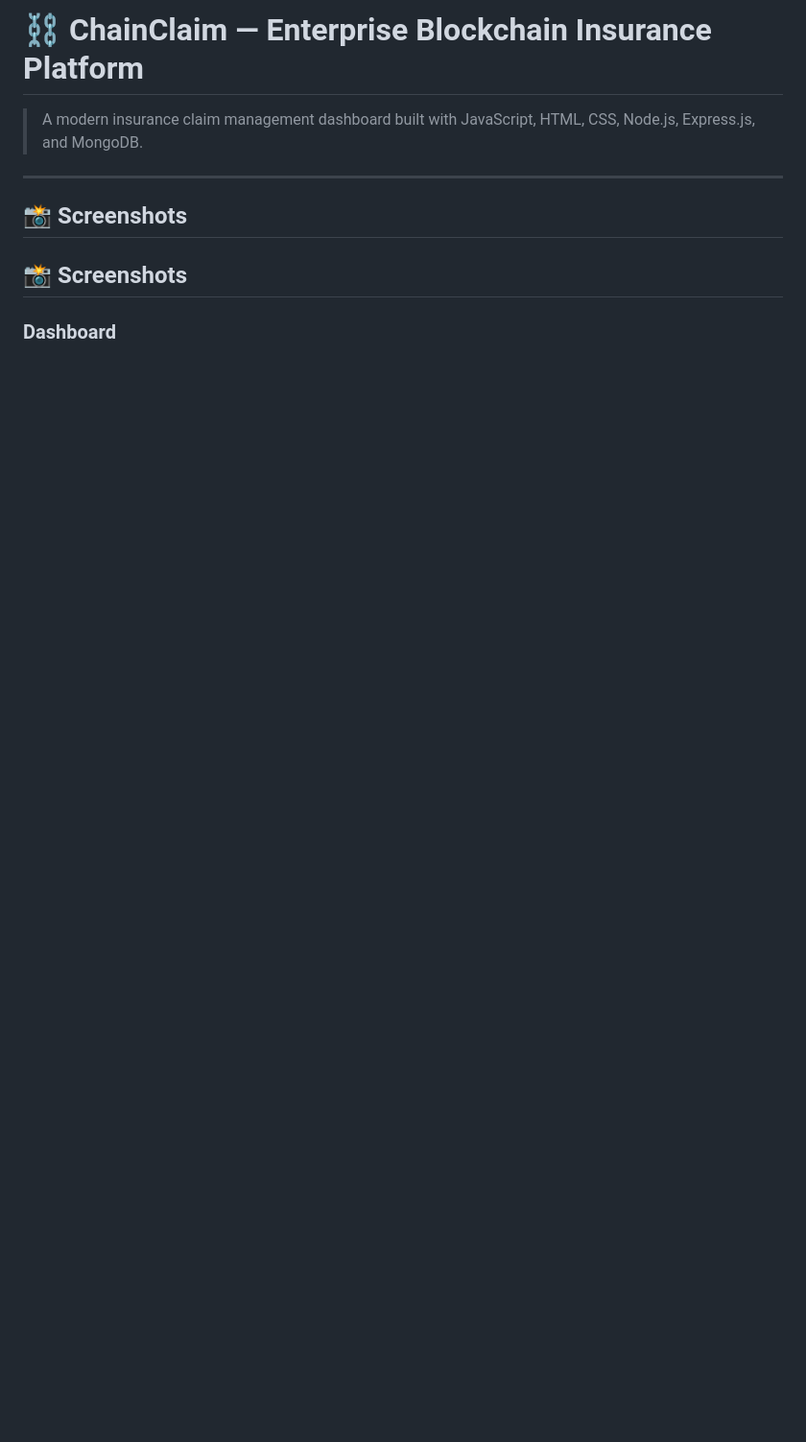
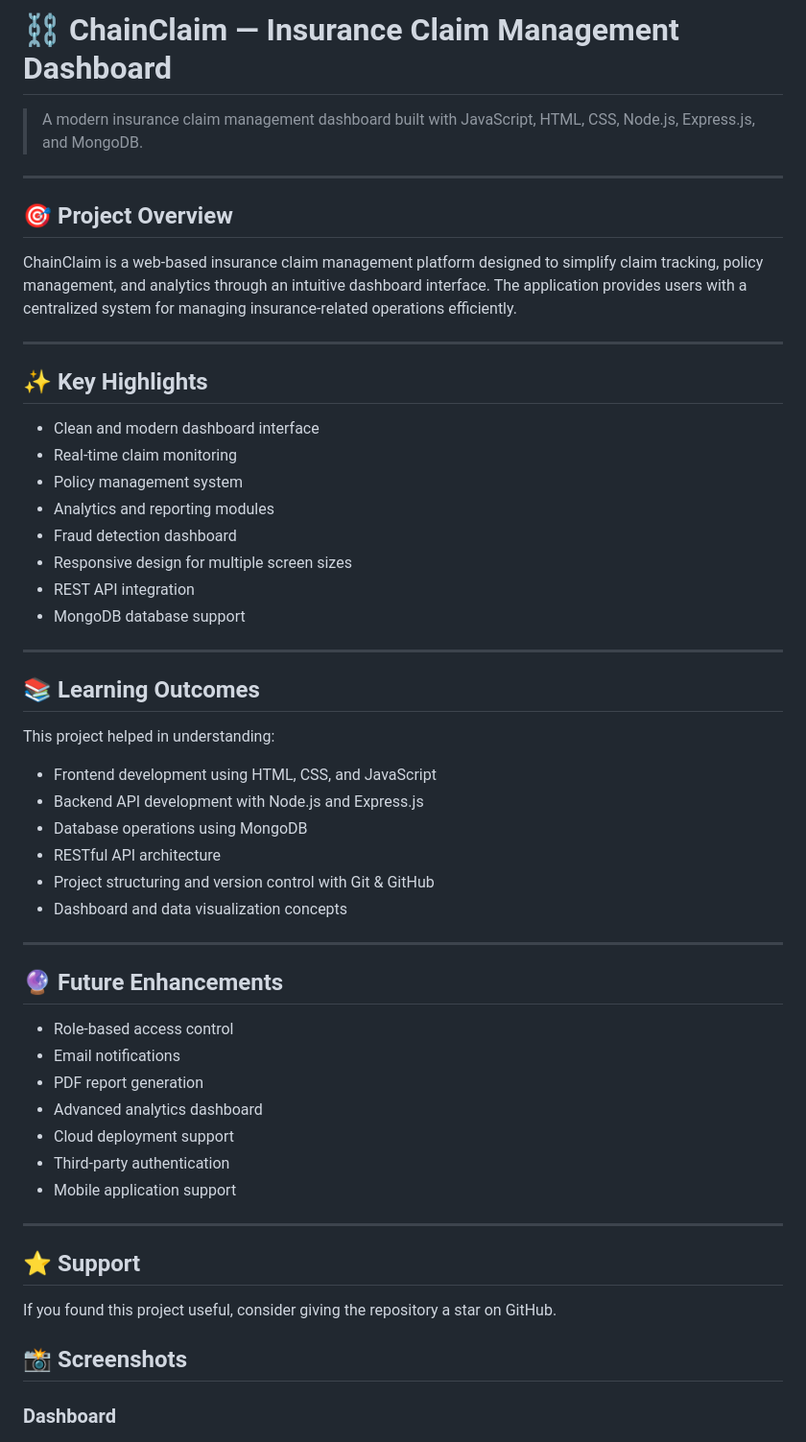
Before and after one commit to kaveesh9876-png/chainclaim, a Markdown page: README.md, the part around the change. Shown at 96% size. Rendered like a GitHub page; blank space fills up the shorter version.

```diff
--- a/README.md
+++ b/README.md
@@ -1,10 +1,58 @@
-# ⛓️ ChainClaim — Enterprise Blockchain Insurance Platform
+# ⛓️ ChainClaim — Insurance Claim Management Dashboard
 
 > A modern insurance claim management dashboard built with JavaScript, HTML, CSS, Node.js, Express.js, and MongoDB.
 
 ---
+## 🎯 Project Overview
 
-## 📸 Screenshots
+ChainClaim is a web-based insurance claim management platform designed to simplify claim tracking, policy management, and analytics through an intuitive dashboard interface. The application provides users with a centralized system for managing insurance-related operations efficiently.
+
+---
+
+## ✨ Key Highlights
+
+* Clean and modern dashboard interface
+* Real-time claim monitoring
+* Policy management system
+* Analytics and reporting modules
+* Fraud detection dashboard
+* Responsive design for multiple screen sizes
+* REST API integration
+* MongoDB database support
+
+---
+
+## 📚 Learning Outcomes
+
+This project helped in understanding:
+
+* Frontend development using HTML, CSS, and JavaScript
+* Backend API development with Node.js and Express.js
+* Database operations using MongoDB
+* RESTful API architecture
+* Project structuring and version control with Git & GitHub
+* Dashboard and data visualization concepts
+
+---
+
+## 🔮 Future Enhancements
+
+* Role-based access control
+* Email notifications
+* PDF report generation
+* Advanced analytics dashboard
+* Cloud deployment support
+* Third-party authentication
+* Mobile application support
+
+---
+
+## ⭐ Support
+
+If you found this project useful, consider giving the repository a star on GitHub.
+
+
+
 
 ## 📸 Screenshots
 
```
